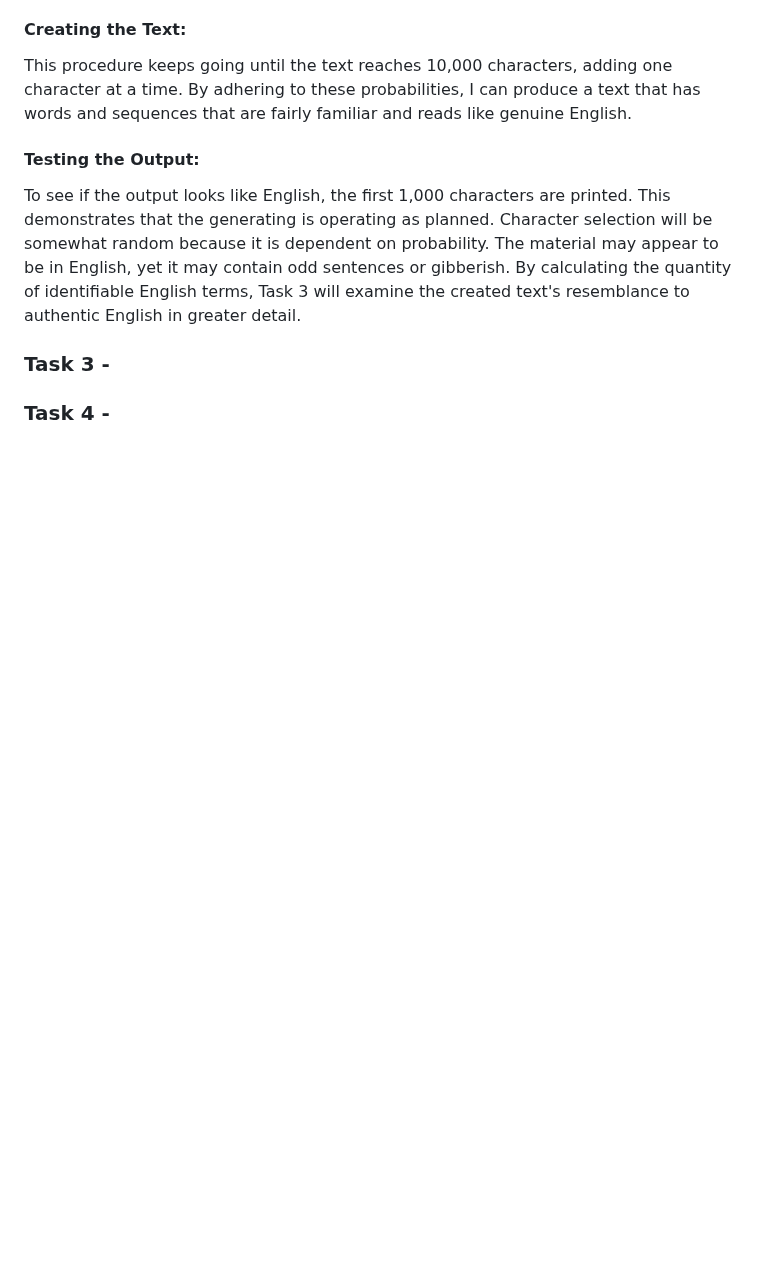
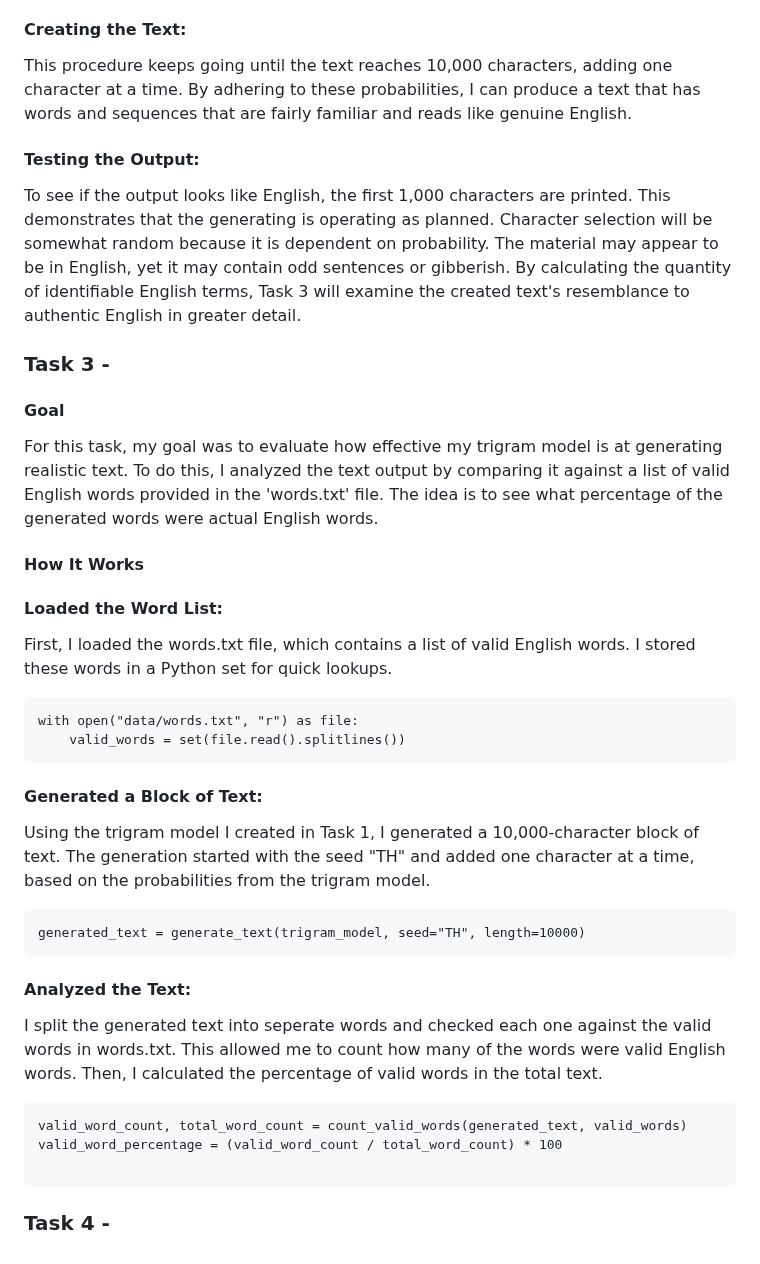
Before and after one commit to sophieboyle1/Emerging-Technologies-Assessment, a Markdown page: README.md, the part around the change. Rendered like a GitHub page; blank space fills up the shorter version.

Commit message:
added details for task 3 in readme

````diff
--- a/README.md
+++ b/README.md
@@ -72,4 +72,34 @@ By calculating the quantity of identifiable English terms, Task 3 will examine t
 
 ### Task 3 -
 
+#### Goal
+
+For this task, my goal was to evaluate how effective my trigram model is at generating realistic text. To do this, I analyzed the text output by comparing it against a list of valid English words provided in the 'words.txt' file. The idea is to see what percentage of the generated words were actual English words.
+
+#### How It Works
+
+#### Loaded the Word List:
+First, I loaded the words.txt file, which contains a list of valid English words. I stored these words in a Python set for quick lookups.
+
+```
+with open("data/words.txt", "r") as file:
+    valid_words = set(file.read().splitlines())
+```
+
+#### Generated a Block of Text:
+Using the trigram model I created in Task 1, I generated a 10,000-character block of text. The generation started with the seed "TH" and added one character at a time, based on the probabilities from the trigram model.
+
+```
+generated_text = generate_text(trigram_model, seed="TH", length=10000)
+```
+
+#### Analyzed the Text:
+I split the generated text into seperate words and checked each one against the valid words in words.txt. This allowed me to count how many of the words were valid English words. Then, I calculated the percentage of valid words in the total text.
+
+```
+valid_word_count, total_word_count = count_valid_words(generated_text, valid_words)
+valid_word_percentage = (valid_word_count / total_word_count) * 100
+
+```
+
 ### Task 4 -
````
